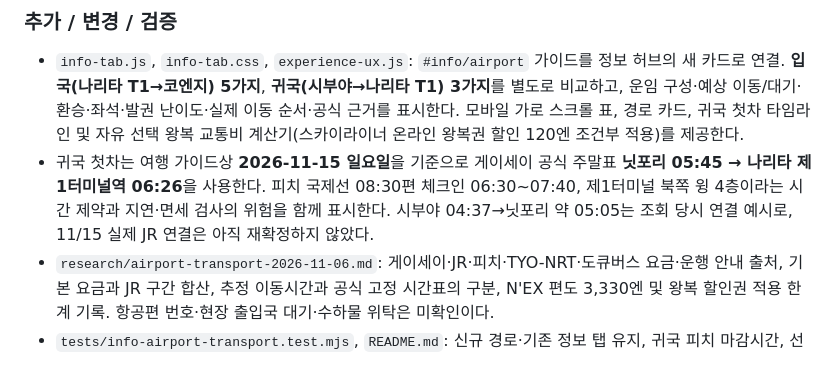
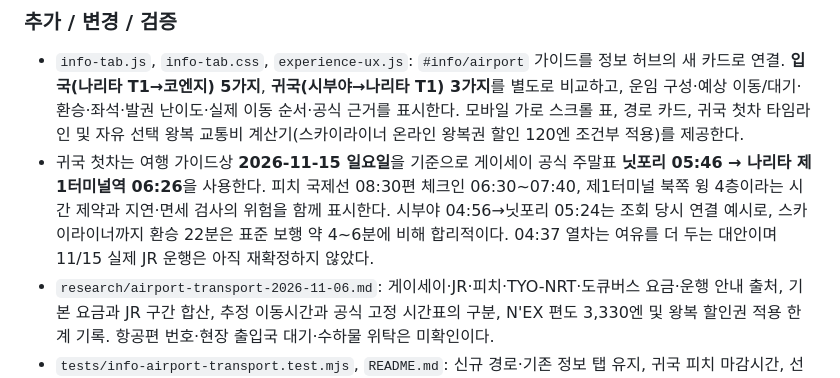
Before and after one commit to thandaPangda/tokyo-field-guide-2026, a Markdown page: CHANGELOG.md, the part around the change. Rendered like a GitHub page.

Commit message:
fix(info): correct Sunday 05:46 Skyliner departure and 22-minute transfer context

```diff
--- a/CHANGELOG.md
+++ b/CHANGELOG.md
@@ -10,7 +10,7 @@
 
 ### 추가 / 변경 / 검증
 - `info-tab.js`, `info-tab.css`, `experience-ux.js`: `#info/airport` 가이드를 정보 허브의 새 카드로 연결. **입국(나리타 T1→코엔지) 5가지**, **귀국(시부야→나리타 T1) 3가지**를 별도로 비교하고, 운임 구성·예상 이동/대기·환승·좌석·발권 난이도·실제 이동 순서·공식 근거를 표시한다. 모바일 가로 스크롤 표, 경로 카드, 귀국 첫차 타임라인 및 자유 선택 왕복 교통비 계산기(스카이라이너 온라인 왕복권 할인 120엔 조건부 적용)를 제공한다.
-- 귀국 첫차는 여행 가이드상 **2026-11-15 일요일**을 기준으로 게이세이 공식 주말표 **닛포리 05:45 → 나리타 제1터미널역 06:26**을 사용한다. 피치 국제선 08:30편 체크인 06:30~07:40, 제1터미널 북쪽 윙 4층이라는 시간 제약과 지연·면세 검사의 위험을 함께 표시한다. 시부야 04:37→닛포리 약 05:05는 조회 당시 연결 예시로, 11/15 실제 JR 연결은 아직 재확정하지 않았다.
+- 귀국 첫차는 여행 가이드상 **2026-11-15 일요일**을 기준으로 게이세이 공식 주말표 **닛포리 05:46 → 나리타 제1터미널역 06:26**을 사용한다. 피치 국제선 08:30편 체크인 06:30~07:40, 제1터미널 북쪽 윙 4층이라는 시간 제약과 지연·면세 검사의 위험을 함께 표시한다. 시부야 04:56→닛포리 05:24는 조회 당시 연결 예시로, 스카이라이너까지 환승 22분은 표준 보행 약 4~6분에 비해 합리적이다. 04:37 열차는 여유를 더 두는 대안이며 11/15 실제 JR 운행은 아직 재확정하지 않았다.
 - `research/airport-transport-2026-11-06.md`: 게이세이·JR·피치·TYO-NRT·도큐버스 요금·운행 안내 출처, 기본 요금과 JR 구간 합산, 추정 이동시간과 공식 고정 시간표의 구분, N'EX 편도 3,330엔 및 왕복 할인권 적용 한계 기록. 항공편 번호·현장 출입국 대기·수하물 위탁은 미확인이다.
 - `tests/info-airport-transport.test.mjs`, `README.md`: 신규 경로·기존 정보 탭 유지, 귀국 피치 마감시간, 선택 조합 재계산, 모바일 스타일 회귀 테스트 및 조사·미배포 안내 추가. **검증:** 수정 JS 2개를 V8 문법 컴파일하고 모의 DOM에서 공항 화면 1회 렌더·N'EX/스카이라이너 조합 변화를 확인했다. Node 테스트 스위트 실행 및 실제 브라우저 검증은 수행하지 않았다.
 - **사용자 영향:** 기존 일정/지도/찜/면세 체크리스트를 수정하지 않고 정보 탭에서 입국·귀국을 각자 선택하여 가격과 리스크를 비교할 수 있다.
```
